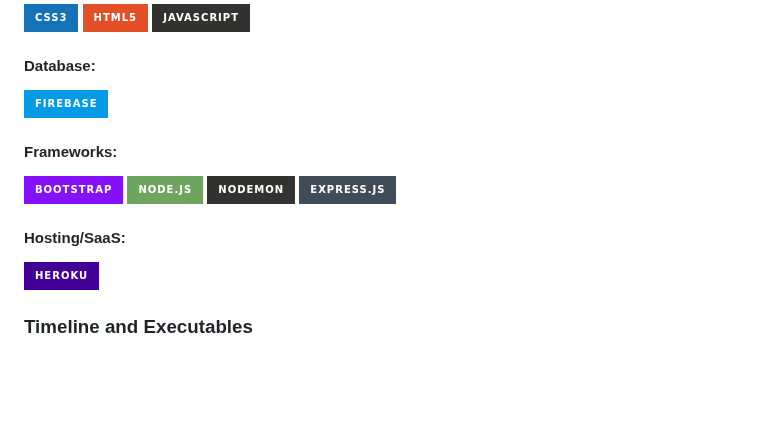
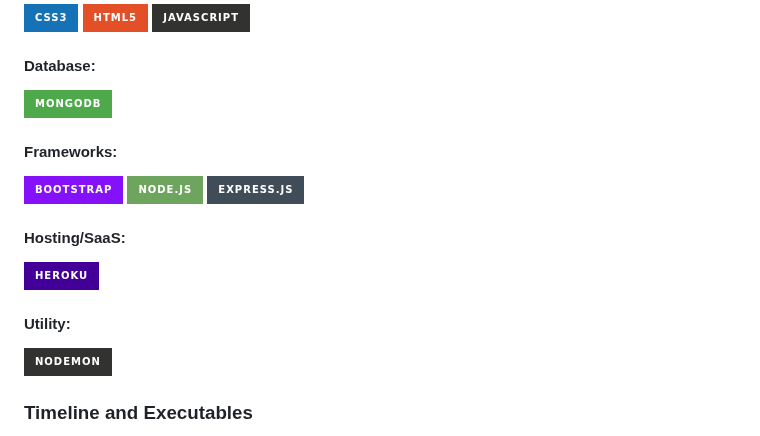
Before and after one commit to tristantanjh/ParticleHoppers, a Markdown page: README.md, the part around the change. GitHub-like rendering; badges without logos; blank space fills up the shorter version.

```diff
--- a/README.md
+++ b/README.md
@@ -57,14 +57,17 @@ The meditation exercises and daily affirmations are to be implemented maximally
 ![CSS3](https://img.shields.io/badge/css3-%231572B6.svg?style=for-the-badge&logo=css3&logoColor=white) ![HTML5](https://img.shields.io/badge/html5-%23E34F26.svg?style=for-the-badge&logo=html5&logoColor=white) ![JavaScript](https://img.shields.io/badge/javascript-%23323330.svg?style=for-the-badge&logo=javascript&logoColor=%23F7DF1E)
 
 #### Database:
-![Firebase](https://img.shields.io/badge/firebase-%23039BE5.svg?style=for-the-badge&logo=firebase)
+![MongoDB](https://img.shields.io/badge/MongoDB-%234ea94b.svg?style=for-the-badge&logo=mongodb&logoColor=white)
 
 #### Frameworks:
-![Bootstrap](https://img.shields.io/badge/bootstrap-%238511FA.svg?style=for-the-badge&logo=bootstrap&logoColor=white) ![NodeJS](https://img.shields.io/badge/node.js-6DA55F?style=for-the-badge&logo=node.js&logoColor=white) ![Nodemon](https://img.shields.io/badge/NODEMON-%23323330.svg?style=for-the-badge&logo=nodemon&logoColor=%BBDEAD)
+![Bootstrap](https://img.shields.io/badge/bootstrap-%238511FA.svg?style=for-the-badge&logo=bootstrap&logoColor=white) ![NodeJS](https://img.shields.io/badge/node.js-6DA55F?style=for-the-badge&logo=node.js&logoColor=white)
 ![Express.js](https://img.shields.io/badge/express.js-%23404d59.svg?style=for-the-badge&logo=express&logoColor=%2361DAFB)
 
 #### Hosting/SaaS:
 ![Heroku](https://img.shields.io/badge/heroku-%23430098.svg?style=for-the-badge&logo=heroku&logoColor=white)
+
+#### Utility:
+![Nodemon](https://img.shields.io/badge/NODEMON-%23323330.svg?style=for-the-badge&logo=nodemon&logoColor=%BBDEAD)
 
 ### Timeline and Executables
 - 3rd week of May: Finalized pitch for Orbital Lift-off
```
